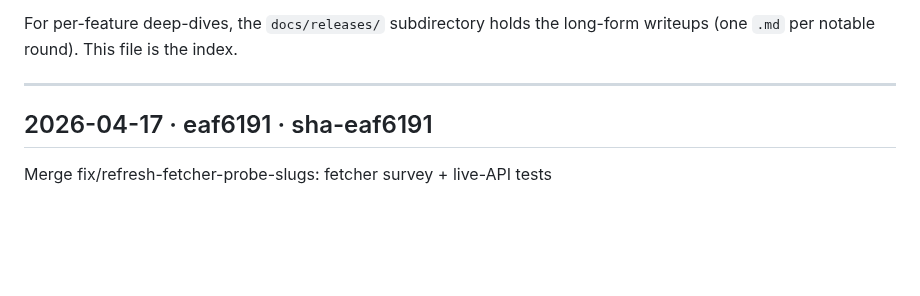
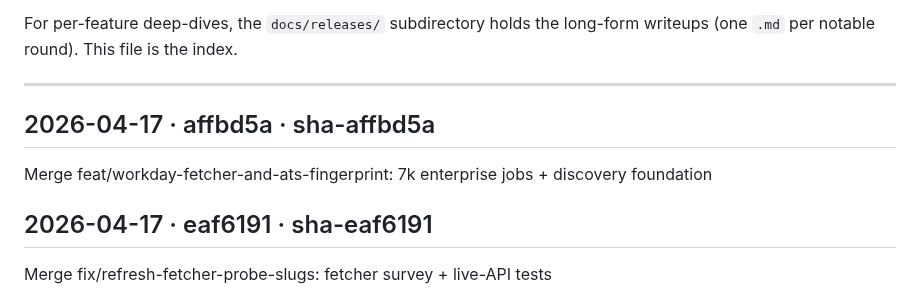
Before and after one commit to betaque-team/sales-platform, a Markdown page: docs/RELEASES.md, the part around the change. Drawn GitHub-style; blank space fills up the shorter version.

Commit message:
docs(releases): append sha-affbd5a [skip ci]

```diff
--- a/docs/RELEASES.md
+++ b/docs/RELEASES.md
@@ -29,6 +29,10 @@ long-form writeups (one `.md` per notable round). This file is the index.
 ---
 
 <!-- RELEASES_LOG_START -->
+
+## 2026-04-17 · affbd5a · sha-affbd5a
+Merge feat/workday-fetcher-and-ats-fingerprint: 7k enterprise jobs + discovery foundation
+
 
 ## 2026-04-17 · eaf6191 · sha-eaf6191
 Merge fix/refresh-fetcher-probe-slugs: fetcher survey + live-API tests
```
